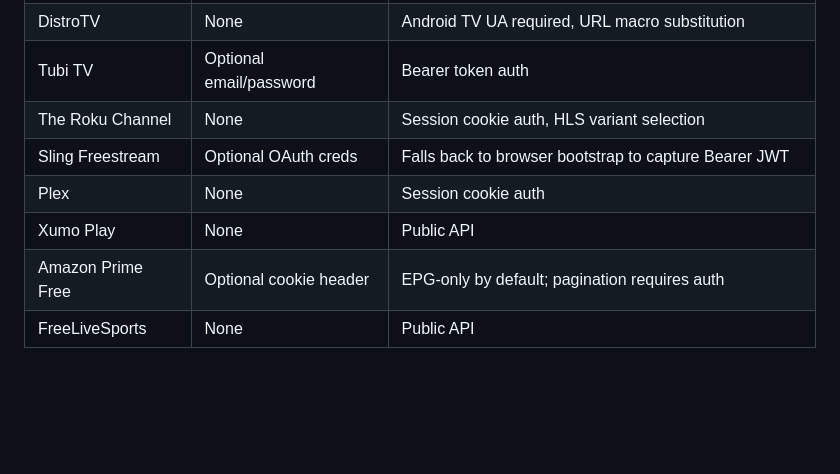
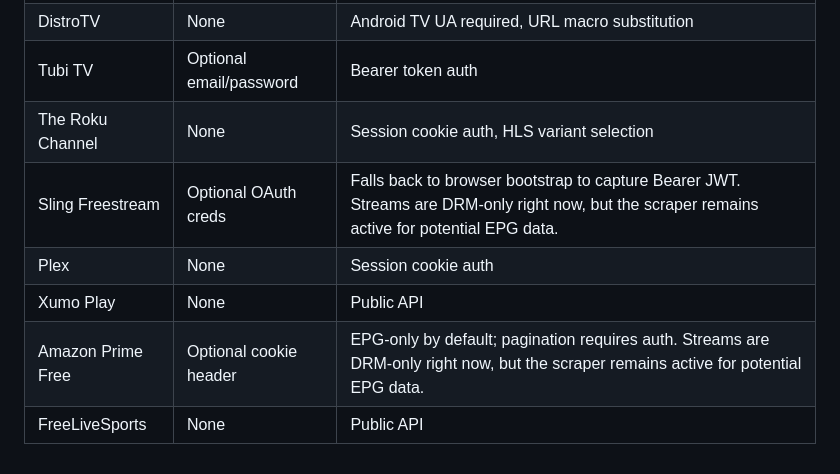
Before and after one commit to kineticman/FastChannels, a Markdown page: README.md, the part around the change. Drawn GitHub-style; blank space fills up the shorter version.

Commit message:
Clarify DRM-only source notes

```diff
--- a/README.md
+++ b/README.md
@@ -138,8 +138,8 @@ Disabling a **source** deletes all its channels from the DB. Re-enabling and run
 | DistroTV | None | Android TV UA required, URL macro substitution |
 | Tubi TV | Optional email/password | Bearer token auth |
 | The Roku Channel | None | Session cookie auth, HLS variant selection |
-| Sling Freestream | Optional OAuth creds | Falls back to browser bootstrap to capture Bearer JWT |  **ALL STREAMS DRM AT THIS TIME**
+| Sling Freestream | Optional OAuth creds | Falls back to browser bootstrap to capture Bearer JWT. Streams are DRM-only right now, but the scraper remains active for potential EPG data. |
 | Plex | None | Session cookie auth |
 | Xumo Play | None | Public API |
-| Amazon Prime Free | Optional cookie header | EPG-only by default; pagination requires auth | **ALL STREAMS DRM AT THIS TIME**
+| Amazon Prime Free | Optional cookie header | EPG-only by default; pagination requires auth. Streams are DRM-only right now, but the scraper remains active for potential EPG data. |
 | FreeLiveSports | None | Public API |
```
